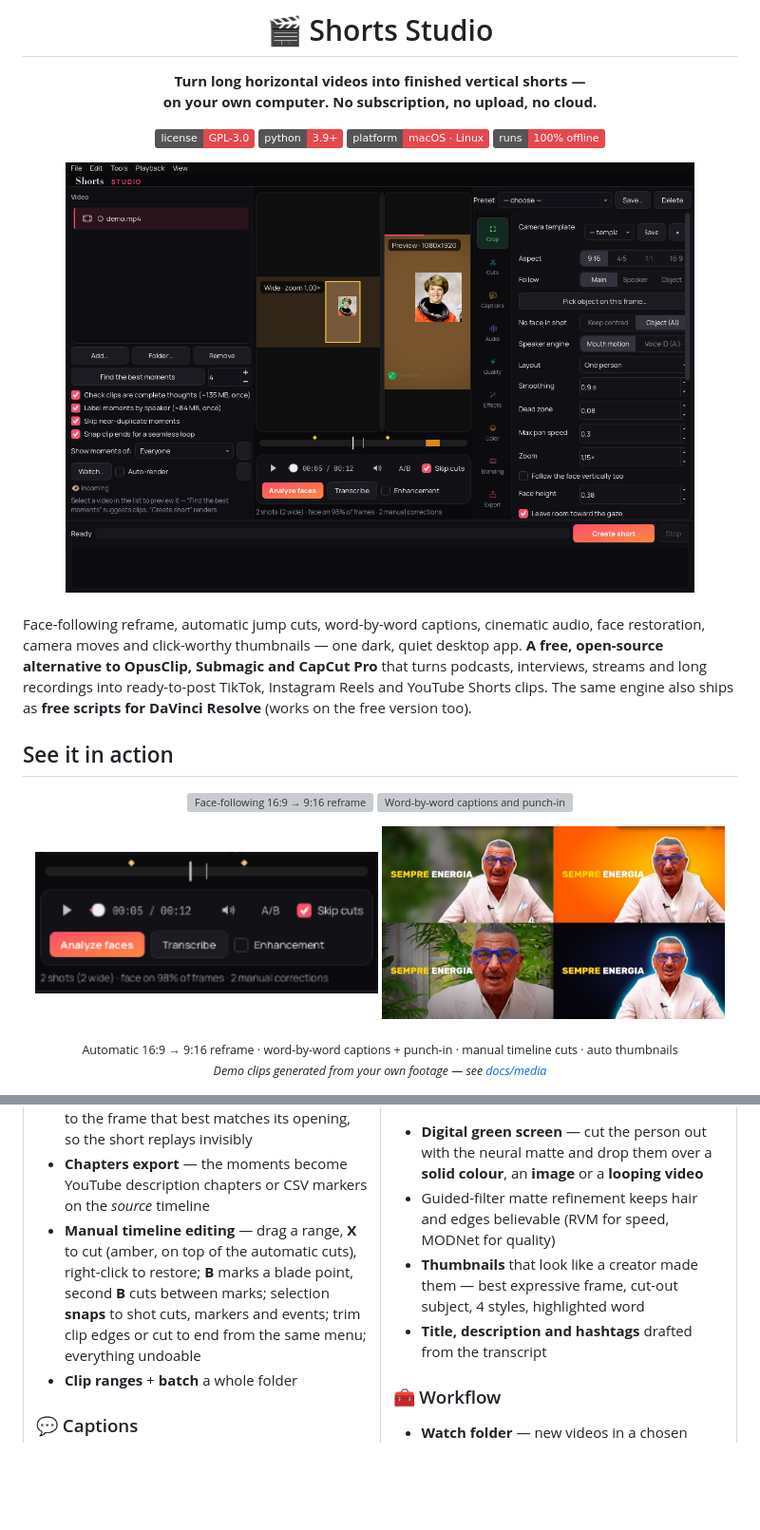
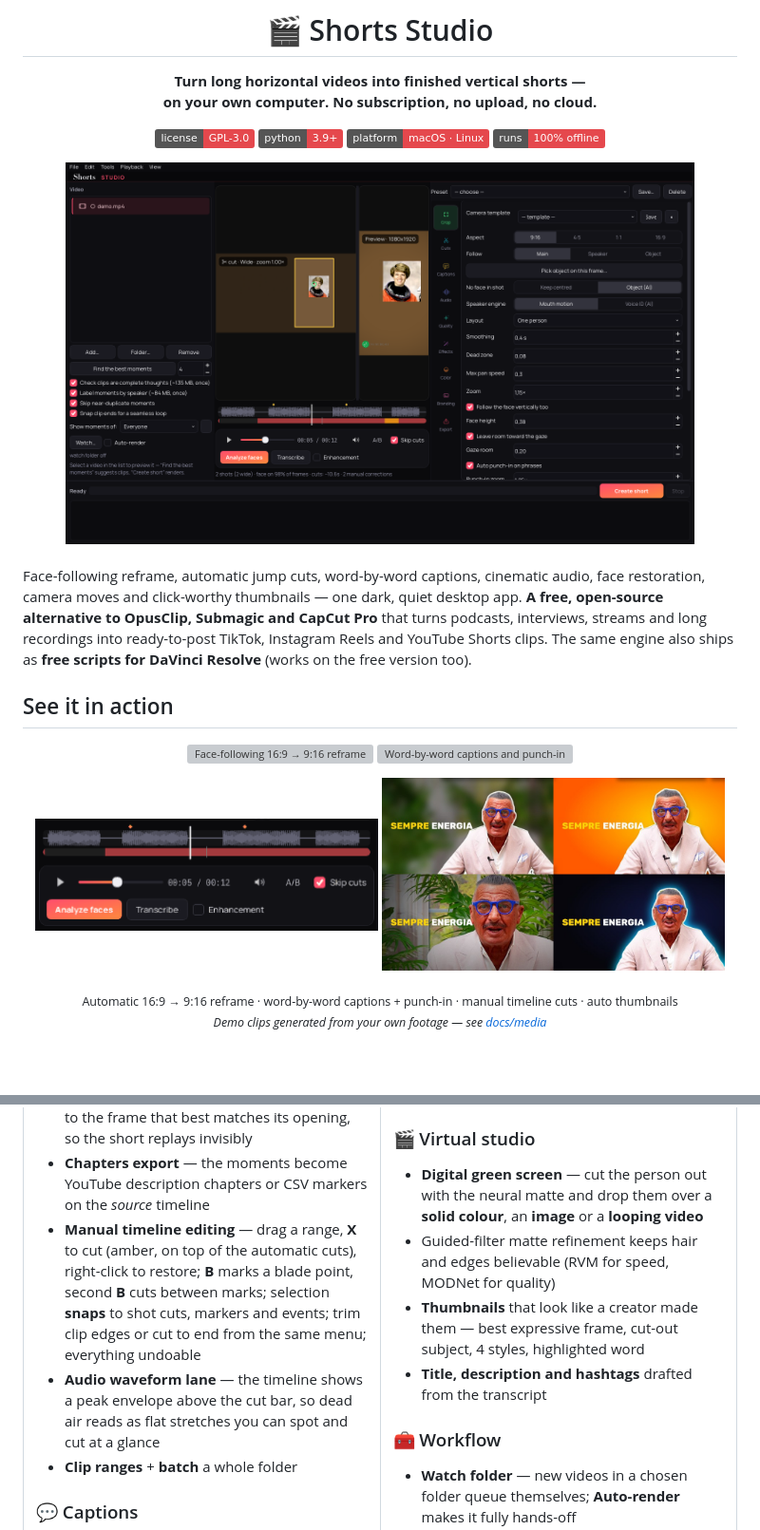
Before and after one commit to canardu1/shorts-studio, a Markdown page: README.md, 2 parts joined by grey strips. Shown at 95% size. GitHub-like rendering; pictures changed too: docs/media/app.png, docs/media/timeline.gif; badges without logos; blank space fills up the shorter version; grey boxes are pictures that could not be loaded.

```diff
--- a/README.md
+++ b/README.md
@@ -103,6 +103,7 @@ No installer, no account, no admin password. Each AI feature downloads its model
 - **Seamless-loop ends** — each clip's end snaps to the frame that best matches its opening, so the short replays invisibly
 - **Chapters export** — the moments become YouTube description chapters or CSV markers on the *source* timeline
 - **Manual timeline editing** — drag a range, **X** to cut (amber, on top of the automatic cuts), right-click to restore; **B** marks a blade point, second **B** cuts between marks; selection **snaps** to shot cuts, markers and events; trim clip edges or cut to end from the same menu; everything undoable
+- **Audio waveform lane** — the timeline shows a peak envelope above the cut bar, so dead air reads as flat stretches you can spot and cut at a glance
 - **Clip ranges** + **batch** a whole folder
 
 ### 💬 Captions
```
Also changed, not shown: 3 other files.
